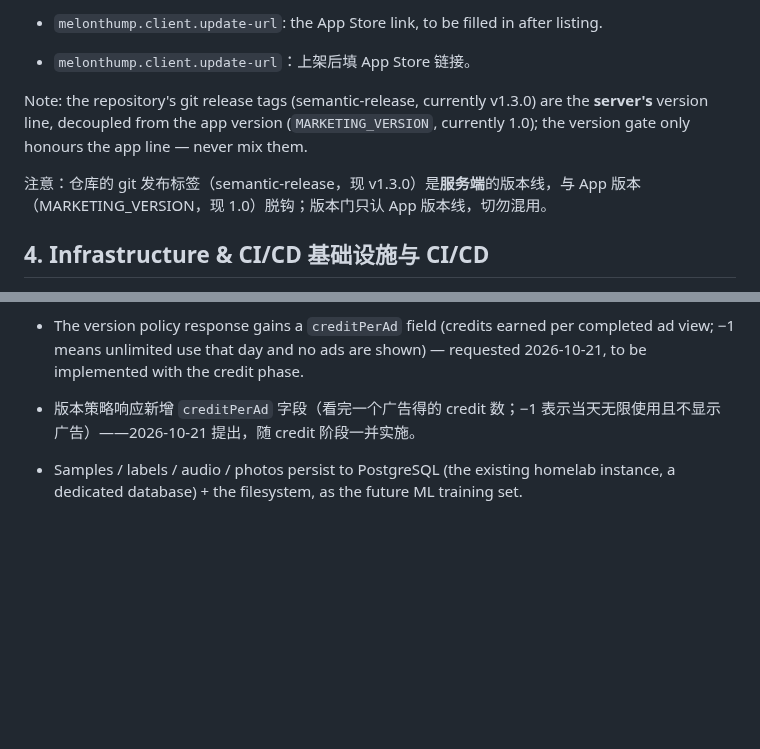
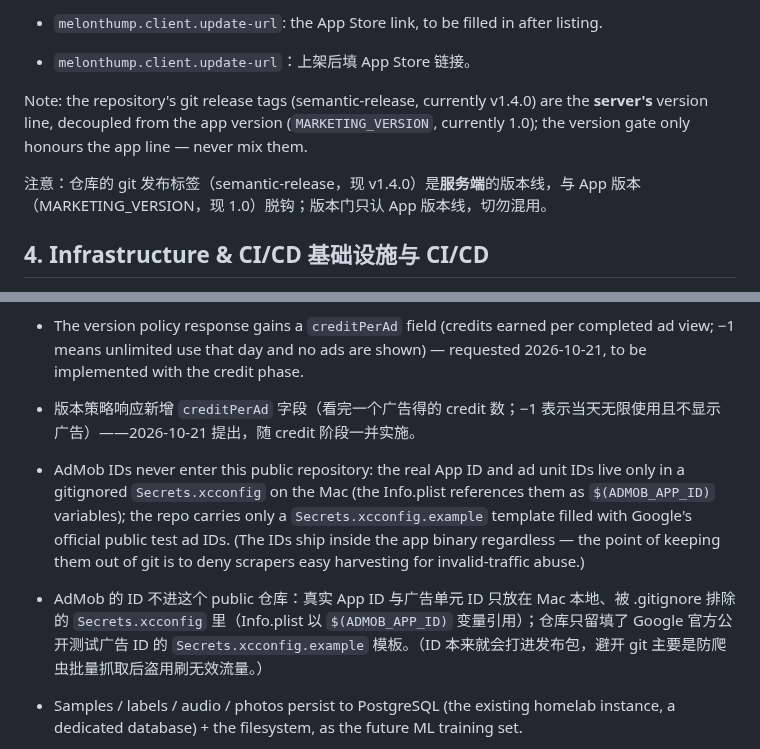
Before and after one commit to lookmail88/melonthump, a Markdown page: 技术开发.md, 2 parts joined by grey strips. Drawn GitHub-style; blank space fills up the shorter version.

Commit message:
docs: server release line now v1.4.0; record the AdMob ID handling rule (secrets stay out of the public repo)

```diff
--- a/技术开发.md
+++ b/技术开发.md
@@ -137,9 +137,9 @@ Key configuration (`application.properties`):
 
 - `melonthump.client.update-url`：上架后填 App Store 链接。
 
-Note: the repository's git release tags (semantic-release, currently v1.3.0) are the **server's** version line, decoupled from the app version (`MARKETING_VERSION`, currently 1.0); the version gate only honours the app line — never mix them.
+Note: the repository's git release tags (semantic-release, currently v1.4.0) are the **server's** version line, decoupled from the app version (`MARKETING_VERSION`, currently 1.0); the version gate only honours the app line — never mix them.
 
-注意：仓库的 git 发布标签（semantic-release，现 v1.3.0）是**服务端**的版本线，与 App 版本（MARKETING_VERSION，现 1.0）脱钩；版本门只认 App 版本线，切勿混用。
+注意：仓库的 git 发布标签（semantic-release，现 v1.4.0）是**服务端**的版本线，与 App 版本（MARKETING_VERSION，现 1.0）脱钩；版本门只认 App 版本线，切勿混用。
 
 ## 4. Infrastructure & CI/CD 基础设施与 CI/CD
 
@@ -189,6 +189,10 @@ Next-phase server design (credit economy and data model), key points:
 
 - 版本策略响应新增 `creditPerAd` 字段（看完一个广告得的 credit 数；−1 表示当天无限使用且不显示广告）——2026-10-21 提出，随 credit 阶段一并实施。
 
+- AdMob IDs never enter this public repository: the real App ID and ad unit IDs live only in a gitignored `Secrets.xcconfig` on the Mac (the Info.plist references them as `$(ADMOB_APP_ID)` variables); the repo carries only a `Secrets.xcconfig.example` template filled with Google's official public test ad IDs. (The IDs ship inside the app binary regardless — the point of keeping them out of git is to deny scrapers easy harvesting for invalid-traffic abuse.)
+
+- AdMob 的 ID 不进这个 public 仓库：真实 App ID 与广告单元 ID 只放在 Mac 本地、被 .gitignore 排除的 `Secrets.xcconfig` 里（Info.plist 以 `$(ADMOB_APP_ID)` 变量引用）；仓库只留填了 Google 官方公开测试广告 ID 的 `Secrets.xcconfig.example` 模板。（ID 本来就会打进发布包，避开 git 主要是防爬虫批量抓取后盗用刷无效流量。）
+
 - Samples / labels / audio / photos persist to PostgreSQL (the existing homelab instance, a dedicated database) + the filesystem, as the future ML training set.
 
 - 样本/标注/音频/照片落 PostgreSQL（homelab 现有实例，独立 database）+ 文件系统，作为未来 ML 训练集。
```
Also changed, not shown: 商业运营.md (+1 -1 lines).
